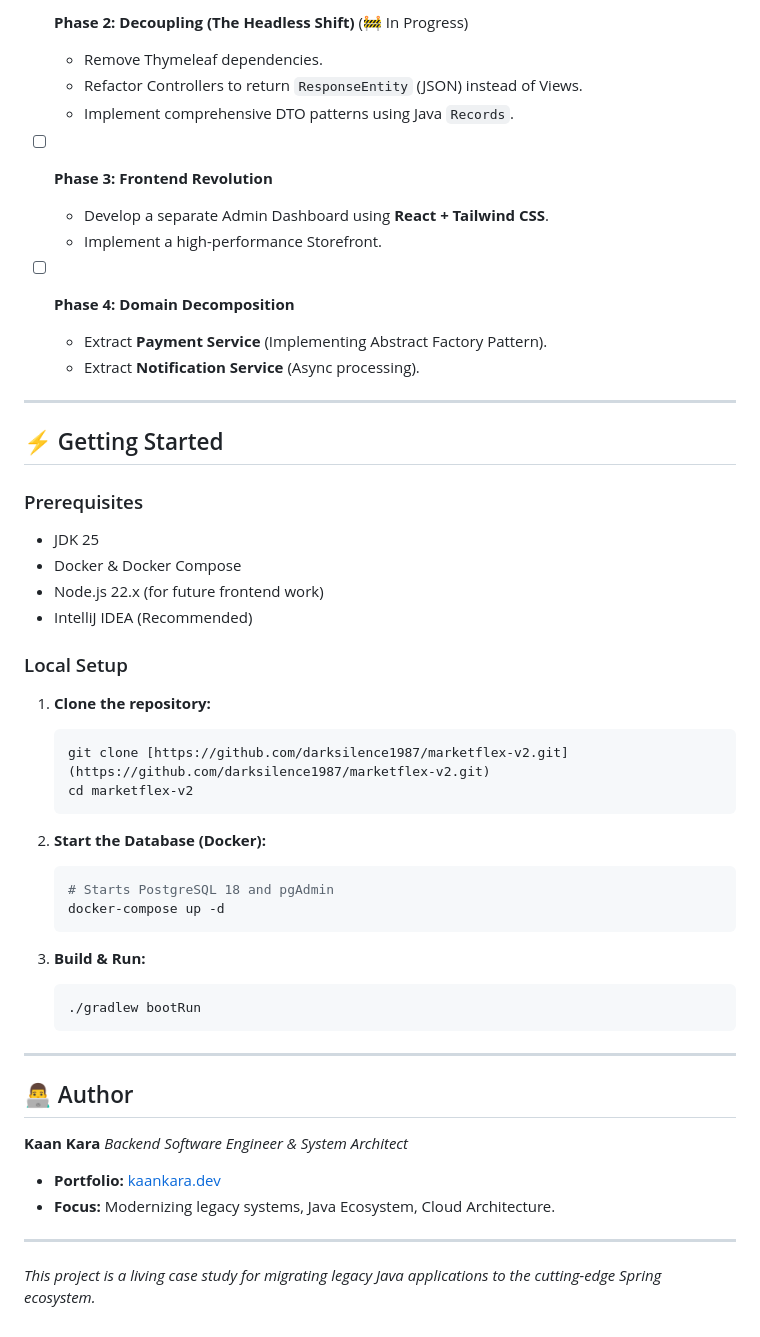
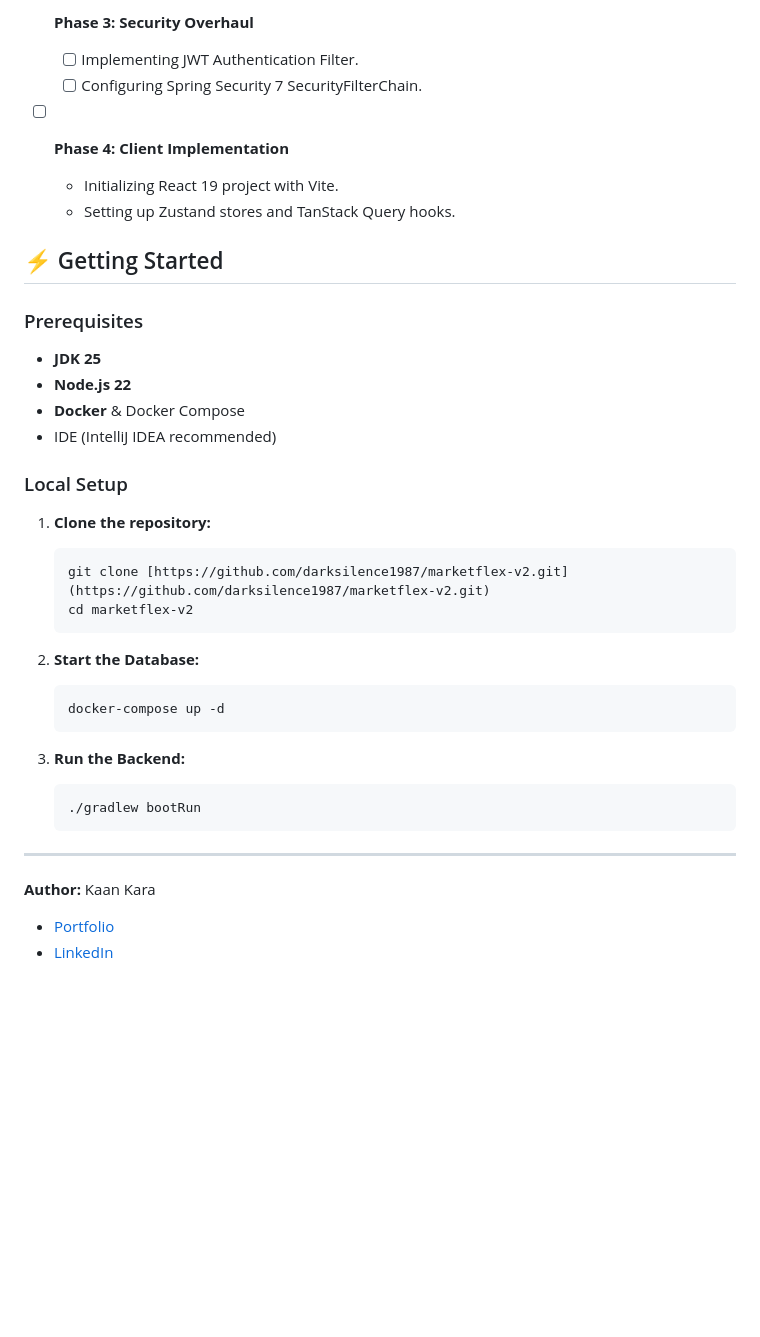
Before and after one commit to darksilence1987/marketflex-v2, a Markdown page: README.md, the part around one of its changes. GitHub-like rendering; blank space fills up the shorter version.

````diff
--- a/README.md
+++ b/README.md
@@ -59,26 +52,19 @@ We are executing a **"Strangler Fig"** migration strategy:
 
-- [ ] **Phase 2: Decoupling (The Headless Shift)** (🚧 In Progress)
-    - Remove Thymeleaf dependencies.
-    - Refactor Controllers to return `ResponseEntity` (JSON) instead of Views.
-    - Implement comprehensive DTO patterns using Java `Records`.
+- [ ] **Phase 3: Security Overhaul**
+    - [ ] Implementing JWT Authentication Filter.
+    - [ ] Configuring Spring Security 7 SecurityFilterChain.
 
-- [ ] **Phase 3: Frontend Revolution**
-    - Develop a separate Admin Dashboard using **React + Tailwind CSS**.
-    - Implement a high-performance Storefront.
-
-- [ ] **Phase 4: Domain Decomposition**
-    - Extract **Payment Service** (Implementing Abstract Factory Pattern).
-    - Extract **Notification Service** (Async processing).
-
----
+- [ ] **Phase 4: Client Implementation**
+    - Initializing React 19 project with Vite.
+    - Setting up Zustand stores and TanStack Query hooks.
 
 ## ⚡ Getting Started
 
 ### Prerequisites
-* JDK 25
-* Docker & Docker Compose
-* Node.js 22.x (for future frontend work)
-* IntelliJ IDEA (Recommended)
+* **JDK 25**
+* **Node.js 22**
+* **Docker** & Docker Compose
+* IDE (IntelliJ IDEA recommended)
 
 ### Local Setup
 
@@ -88,27 +74,18 @@ We are executing a **"Strangler Fig"** migration strategy:
     cd marketflex-v2
     ```
 
-2.  **Start the Database (Docker):**
+2.  **Start the Database:**
     ```bash
-    # Starts PostgreSQL 18 and pgAdmin
     docker-compose up -d
     ```
 
-3.  **Build & Run:**
+3.  **Run the Backend:**
     ```bash
     ./gradlew bootRun
     ```
 
 ---
 
-## 👨‍💻 Author
-
-**Kaan Kara**
-*Backend Software Engineer & System Architect*
-
-* **Portfolio:** [kaankara.dev](https://kaankara.dev)
-* **Focus:** Modernizing legacy systems, Java Ecosystem, Cloud Architecture.
-
----
-
-*This project is a living case study for migrating legacy Java applications to the cutting-edge Spring ecosystem.*
+**Author:** Kaan Kara
+* [Portfolio](https://kaankara.dev)
+* [LinkedIn](https://linkedin.com/in/kaan-kara-b7975416)
````
Also changed, not shown: other parts of README.md (+33 -40 lines).
